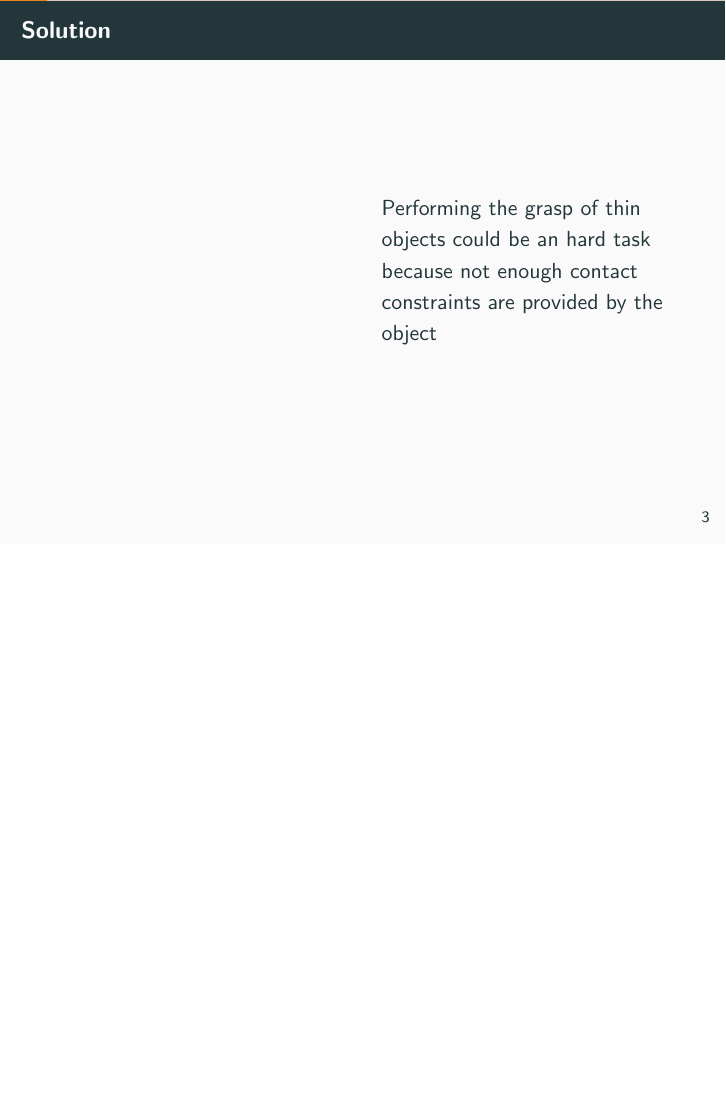
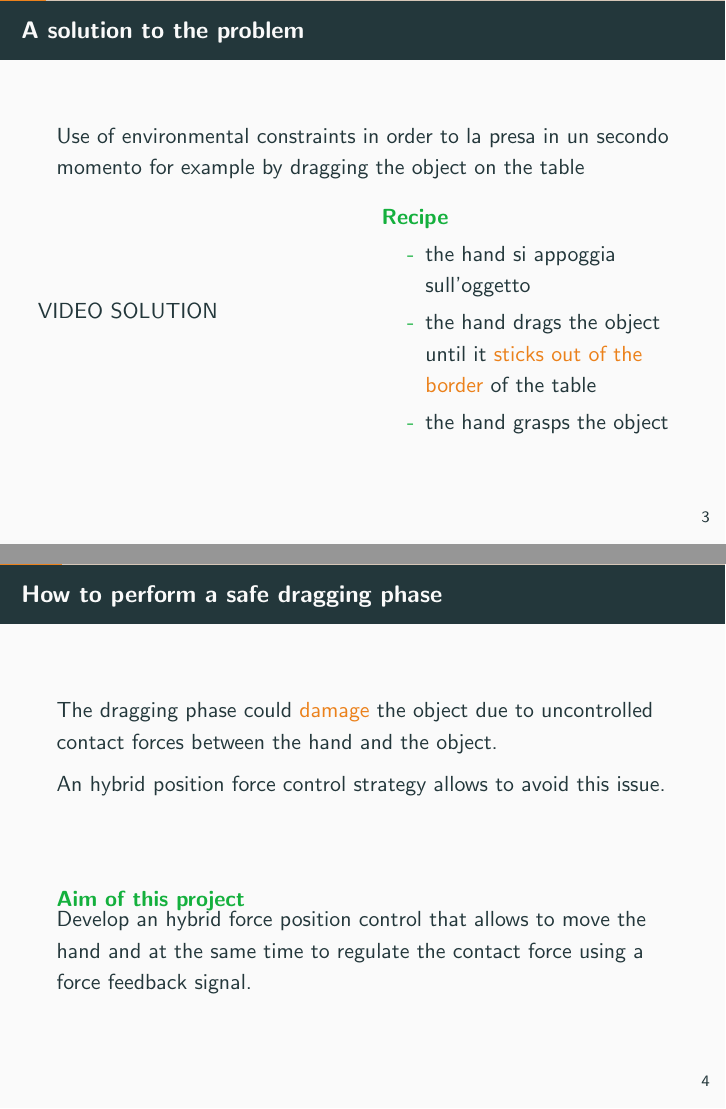
Before and after one commit to xEnVrE/lwr_hybrid_impedance_report, LaTeX slides (slides/slide.tex, which reads slides/project_description.tex): page 4 of 55 before the commit and pages 4 and 5 of 56 after it, the two joined at a grey line, the shorter picture padded with empty space. Compiled offline with pdfLaTeX.

Commit message:
write project description section

```diff
--- a/slides/project_description.tex
+++ b/slides/project_description.tex
@@ -5,4 +6,2 @@
     \end{column}
     \begin{column}{0.5\textwidth}
-      Performing the grasp of thin objects could be an hard task
-      because not enough contact constraints are provided by the object
@@ -10,13 +13,34 @@
   \end{columns}
 \end{frame}
 
-\begin{frame}{Solution}
+\begin{frame}{A solution to the problem}
+  Use of environmental constraints in order to la presa in un secondo momento
+  for example by dragging the object on the table
   \begin{columns}
     \begin{column}{0.5\textwidth}
+      VIDEO SOLUTION
     \end{column}
     \begin{column}{0.5\textwidth}
-      Performing the grasp of thin objects could be an hard task
-      because not enough contact constraints are provided by the object
+      \begin{exampleblock}{Recipe}
+        \begin{itemize}
+        \item[-] the hand si appoggia sull'oggetto
+        \item[-] the hand drags the object until it \alert{sticks out
+          of the border} of the table
+        \item[-] the hand grasps the object
+        \end{itemize}
+      \end{exampleblock}
     \end{column}
   \end{columns}
 \end{frame}
+
+\begin{frame}{How to perform a safe dragging phase}
+  The dragging phase could \alert{damage} the object due to uncontrolled contact forces between the
+  hand and the object.
+  \par
+  An hybrid position force control strategy allows to avoid this issue.
+  \vskip0.5in
+  \begin{exampleblock}{Aim of this project}
+    Develop an hybrid force position control that allows to move the hand and
+    at the same time to regulate the contact force using a force feedback signal.
+  \end{exampleblock}
+\end{frame}
```
Also changed, not shown: slides/project_description.tex (7 more changed lines).
